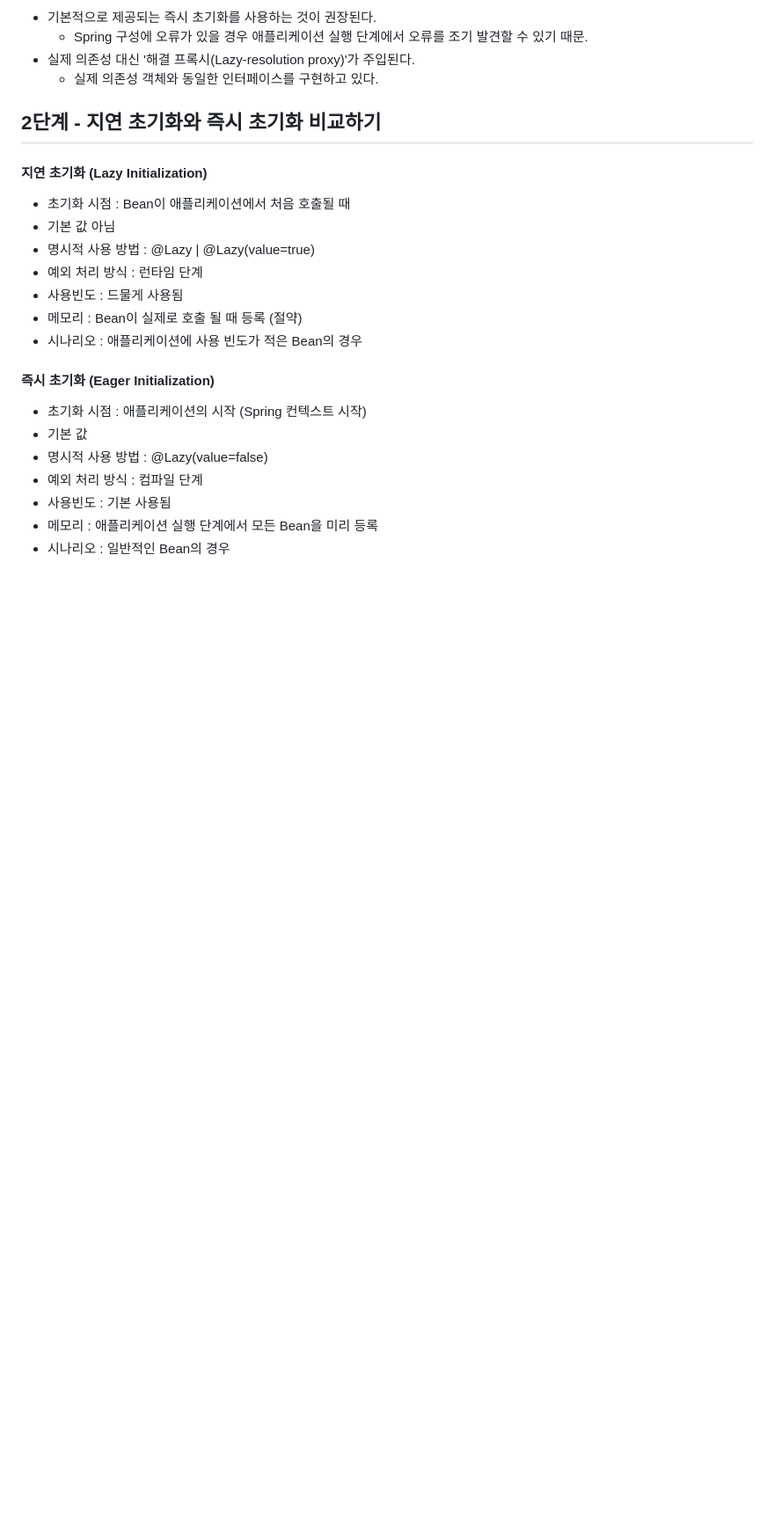
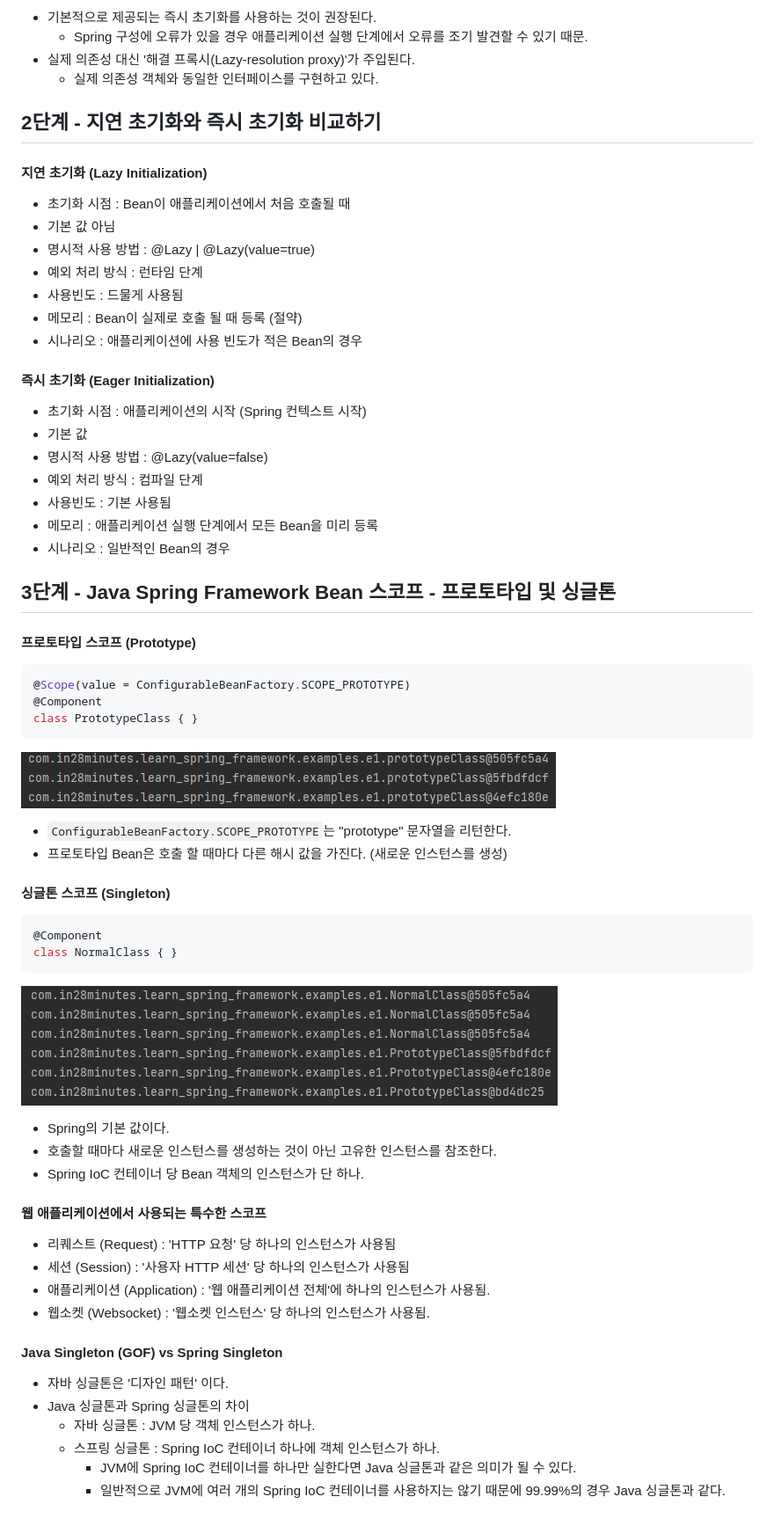
Before and after one commit to PhiloMonx1/learning-spring-and-spring-boot-3.x, a Markdown page: 03_Exploring_Spring_Framework_Advanced_Features/README.md, the part around the change printed below. Shown: that part at 88% size. GitHub-like rendering; pictures changed too: 03_Exploring_Spring_Framework_Advanced_Features/image/Get-Prototype-Bean.png (added), 03_Exploring_Spring_Framework_Advanced_Features/image/Get-Singleton-Bean.png (added); blank space fills up the shorter version.

Commit message:
3단계 - Java Spring Framework Bean 스코프 - 프로토타입 및 싱글톤
*feat : Spring Bean의 스코프 실습
*docs : Spring Bean의 스코프 노트

````diff
--- a/03_Exploring_Spring_Framework_Advanced_Features/README.md
+++ b/03_Exploring_Spring_Framework_Advanced_Features/README.md
@@ -72,3 +71,40 @@ class ClassB {
 - 사용빈도 : 기본 사용됨
 - 메모리 : 애플리케이션 실행 단계에서 모든 Bean을 미리 등록
 - 시나리오 : 일반적인 Bean의 경우
+
+## 3단계 - Java Spring Framework Bean 스코프 - 프로토타입 및 싱글톤
+
+#### 프로토타입 스코프 (Prototype)
+```java
+@Scope(value = ConfigurableBeanFactory.SCOPE_PROTOTYPE)
+@Component
+class PrototypeClass { }
+```
+![Get-Prototype-Bean.png](image/Get-Prototype-Bean.png)
+- `ConfigurableBeanFactory.SCOPE_PROTOTYPE`는 "prototype" 문자열을 리턴한다.
+- 프로토타입 Bean은 호출 할 때마다 다른 해시 값을 가진다. (새로운 인스턴스를 생성)
+
+#### 싱글톤 스코프 (Singleton)
+
+```java
+@Component
+class NormalClass { }
+```
+![Get-Singleton-Bean.png](image/Get-Singleton-Bean.png)
+- Spring의 기본 값이다.
+- 호출할 때마다 새로운 인스턴스를 생성하는 것이 아닌 고유한 인스턴스를 참조한다.
+- Spring IoC 컨테이너 당 Bean 객체의 인스턴스가 단 하나.
+
+#### 웹 애플리케이션에서 사용되는 특수한 스코프
+- 리퀘스트 (Request) : 'HTTP 요청' 당 하나의 인스턴스가 사용됨
+- 세션 (Session) : '사용자 HTTP 세션' 당 하나의 인스턴스가 사용됨
+- 애플리케이션 (Application) : '웹 애플리케이션 전체'에 하나의 인스턴스가 사용됨.
+- 웹소켓 (Websocket) : '웹소켓 인스턴스' 당 하나의 인스턴스가 사용됨.
+
+#### Java Singleton (GOF) vs Spring Singleton
+- 자바 싱글톤은 '디자인 패턴' 이다.
+- Java 싱글톤과 Spring 싱글톤의 차이
+  - 자바 싱글톤 : JVM 당 객체 인스턴스가 하나.
+  - 스프링 싱글톤 : Spring IoC 컨테이너 하나에 객체 인스턴스가 하나.
+    - JVM에 Spring IoC 컨테이너를 하나만 실한다면 Java 싱글톤과 같은 의미가 될 수 있다.
+    - 일반적으로 JVM에 여러 개의 Spring IoC 컨테이너를 사용하지는 않기 때문에 99.99%의 경우 Java 싱글톤과 같다.
````
Also changed, not shown: other parts of 03_Exploring_Spring_Framework_Advanced_Features/README.md (+0 -1 lines), 1 other file.
